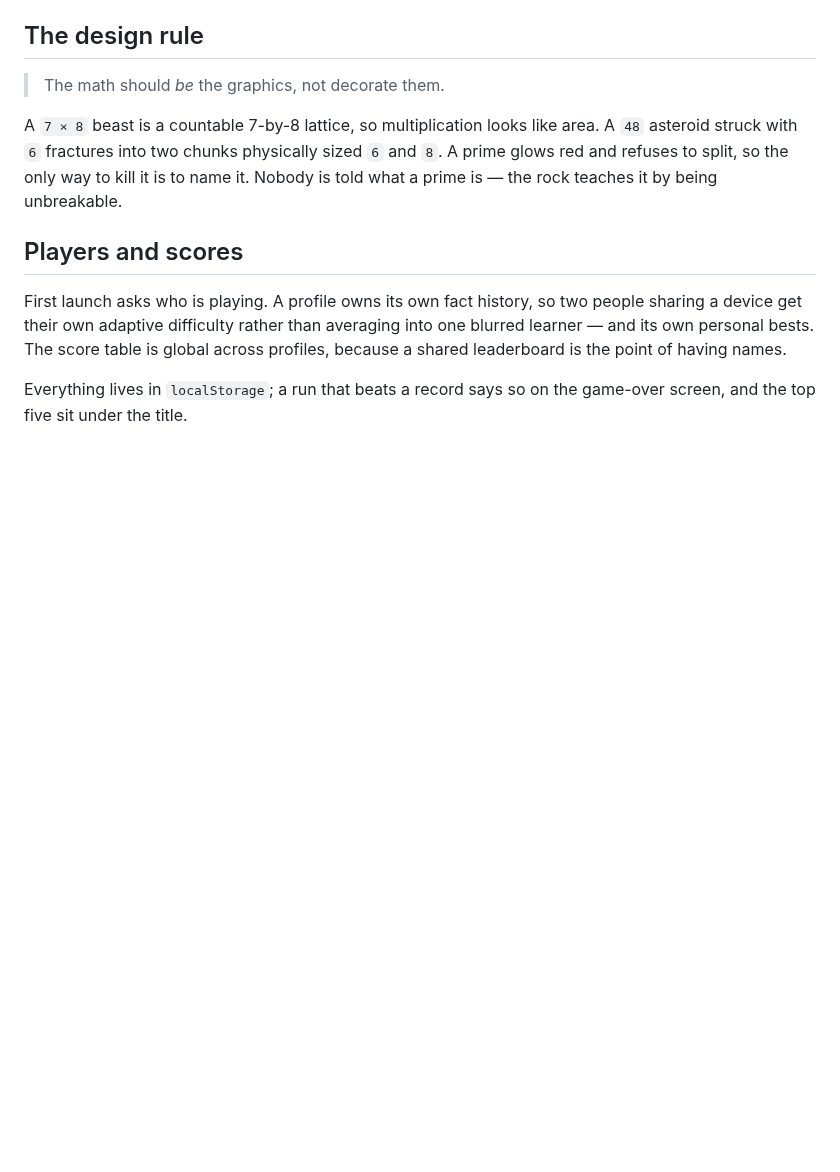
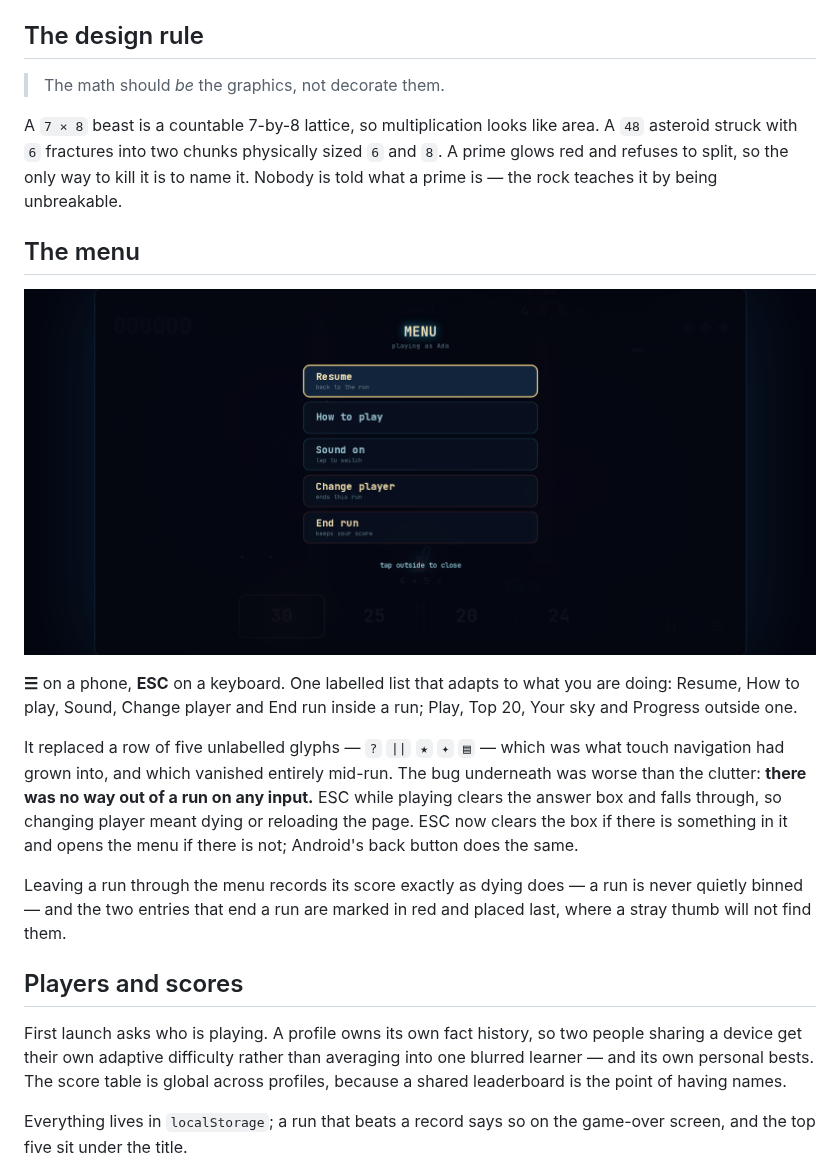
Before and after one commit to mmorrisj/MathBlast, a Markdown page: README.md, the part around the change. GitHub-like rendering; pictures changed too: docs/menu.png (added); blank space fills up the shorter version.

```diff
--- a/README.md
+++ b/README.md
@@ -51,6 +51,26 @@ A `48` asteroid struck with `6` fractures into two chunks physically sized `6`
 and `8`. A prime glows red and refuses to split, so the only way to kill it is to
 name it. Nobody is told what a prime is — the rock teaches it by being
 unbreakable.
+
+## The menu
+
+![The menu, mid-run](docs/menu.png)
+
+**☰** on a phone, **ESC** on a keyboard. One labelled list that adapts to what
+you are doing: Resume, How to play, Sound, Change player and End run inside a
+run; Play, Top 20, Your sky and Progress outside one.
+
+It replaced a row of five unlabelled glyphs — `?` `||` `★` `✦` `▤` — which was
+what touch navigation had grown into, and which vanished entirely mid-run. The
+bug underneath was worse than the clutter: **there was no way out of a run on
+any input.** ESC while playing clears the answer box and falls through, so
+changing player meant dying or reloading the page. ESC now clears the box if
+there is something in it and opens the menu if there is not; Android's back
+button does the same.
+
+Leaving a run through the menu records its score exactly as dying does — a run
+is never quietly binned — and the two entries that end a run are marked in red
+and placed last, where a stray thumb will not find them.
 
 ## Players and scores
 
```
Also changed, not shown: 5 other files.
